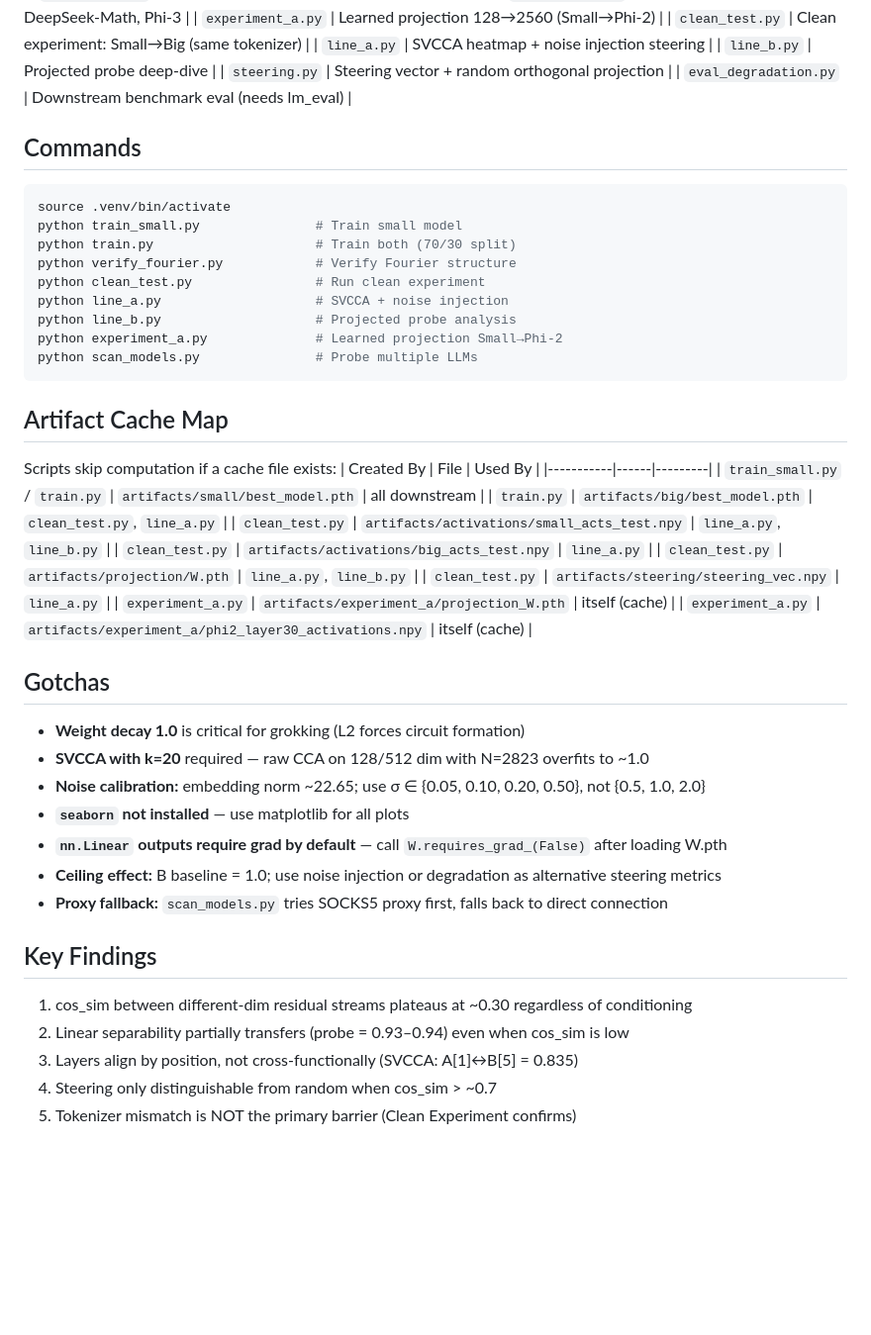
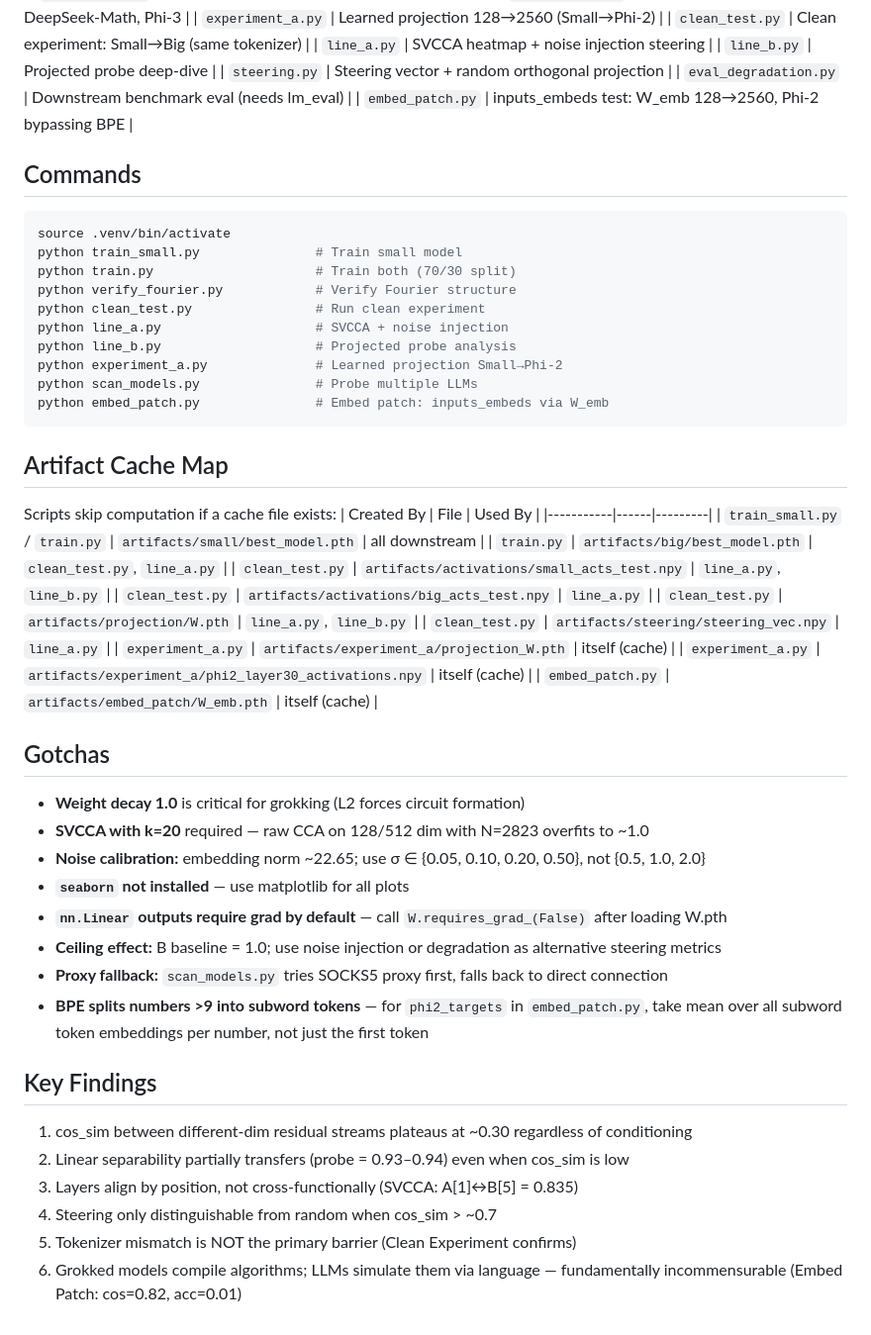
Before and after one commit to Sapar-hub/transfer-grokking, a Markdown page: AGENTS.md, the part around the change. Shown at 99% size. Rendered like a GitHub page; blank space fills up the shorter version.

````diff
--- a/AGENTS.md
+++ b/AGENTS.md
@@ -35,6 +35,7 @@ Every script is standalone (`if __name__ == "__main__": main()`):
 | `line_b.py` | Projected probe deep-dive |
 | `steering.py` | Steering vector + random orthogonal projection |
 | `eval_degradation.py` | Downstream benchmark eval (needs lm_eval) |
+| `embed_patch.py` | inputs_embeds test: W_emb 128→2560, Phi-2 bypassing BPE |
 
 ## Commands
 ```bash
@@ -47,6 +48,7 @@ python line_a.py                    # SVCCA + noise injection
 python line_b.py                    # Projected probe analysis
 python experiment_a.py              # Learned projection Small→Phi-2
 python scan_models.py               # Probe multiple LLMs
+python embed_patch.py               # Embed patch: inputs_embeds via W_emb
 ```
 
 ## Artifact Cache Map
@@ -61,6 +63,7 @@ Scripts skip computation if a cache file exists:
 | `clean_test.py` | `artifacts/steering/steering_vec.npy` | `line_a.py` |
 | `experiment_a.py` | `artifacts/experiment_a/projection_W.pth` | itself (cache) |
 | `experiment_a.py` | `artifacts/experiment_a/phi2_layer30_activations.npy` | itself (cache) |
+| `embed_patch.py` | `artifacts/embed_patch/W_emb.pth` | itself (cache) |
 
 ## Gotchas
 - **Weight decay 1.0** is critical for grokking (L2 forces circuit formation)
@@ -70,6 +73,7 @@ Scripts skip computation if a cache file exists:
 - **`nn.Linear` outputs require grad by default** — call `W.requires_grad_(False)` after loading W.pth
 - **Ceiling effect:** B baseline = 1.0; use noise injection or degradation as alternative steering metrics
 - **Proxy fallback:** `scan_models.py` tries SOCKS5 proxy first, falls back to direct connection
+- **BPE splits numbers >9 into subword tokens** — for `phi2_targets` in `embed_patch.py`, take mean over all subword token embeddings per number, not just the first token
 
 ## Key Findings
 1. cos_sim between different-dim residual streams plateaus at ~0.30 regardless of conditioning
@@ -77,3 +81,4 @@ Scripts skip computation if a cache file exists:
 3. Layers align by position, not cross-functionally (SVCCA: A[1]↔B[5] = 0.835)
 4. Steering only distinguishable from random when cos_sim > ~0.7
 5. Tokenizer mismatch is NOT the primary barrier (Clean Experiment confirms)
+6. Grokked models compile algorithms; LLMs simulate them via language — fundamentally incommensurable (Embed Patch: cos=0.82, acc=0.01)
````
Also changed, not shown: README.md (+54 -0 lines).
